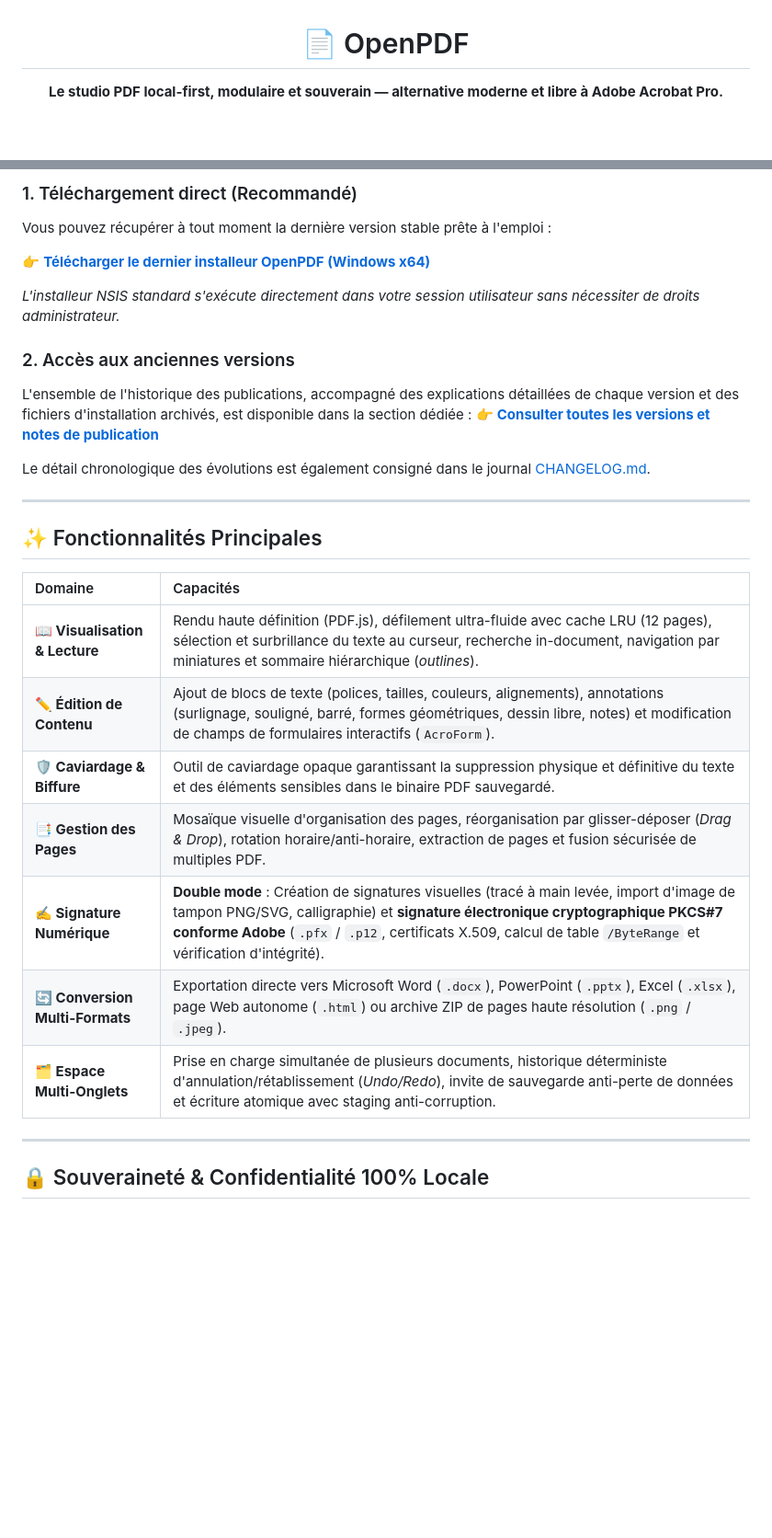
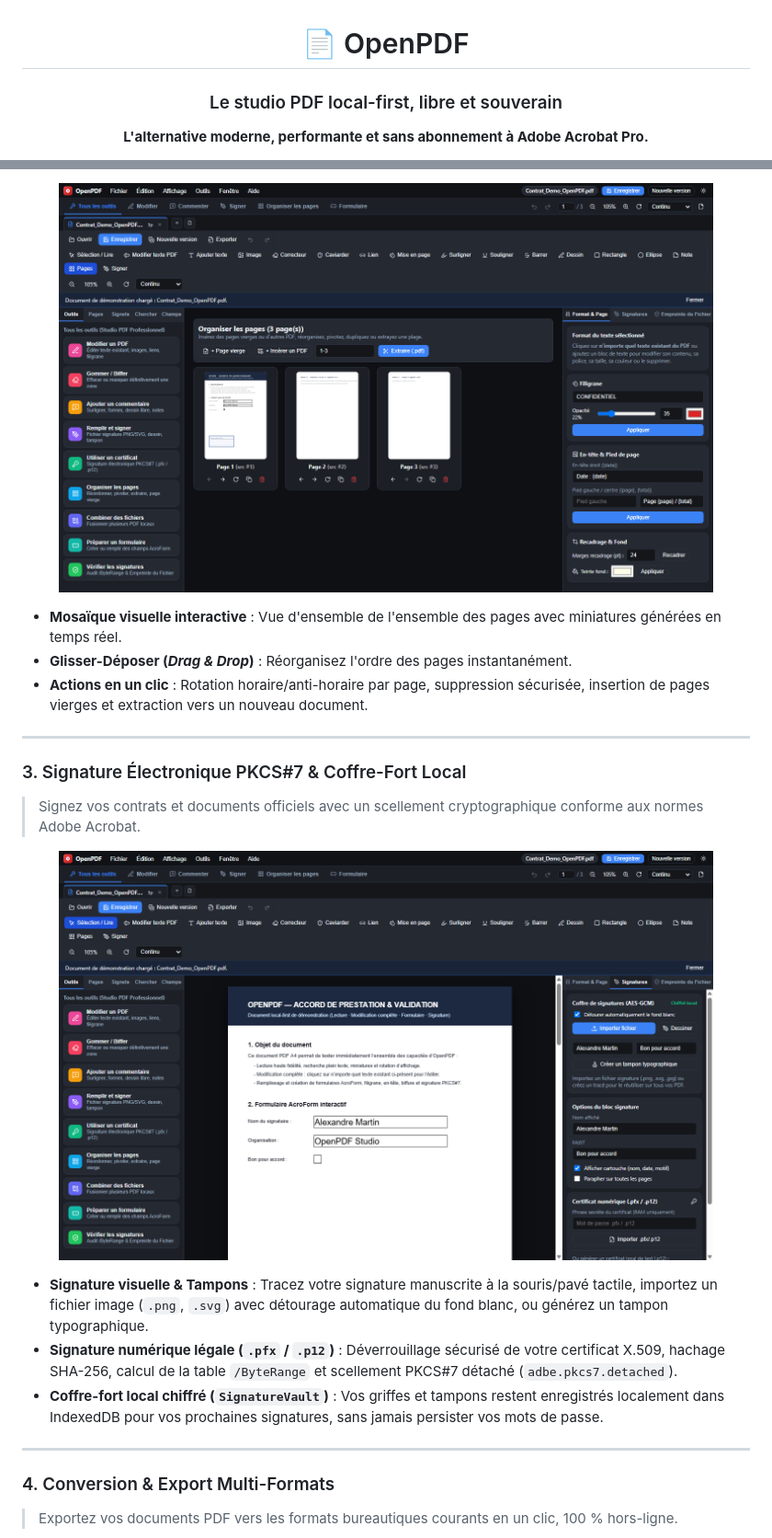
Before and after one commit to SharkLog76/OpenPDF, a Markdown page: README.md, 2 parts joined by grey strips. Shown at 92% size. Rendered like a GitHub page; pictures changed too: docs/assets/screenshots/03-page-organizer.png (added), docs/assets/screenshots/04-signature-vault.png (added); blank space fills up the shorter version.

```diff
--- a/README.md
+++ b/README.md
@@ -2,6 +2,7 @@
 
 # 📄 OpenPDF
 
-**Le studio PDF local-first, modulaire et souverain — alternative moderne et libre à Adobe Acrobat Pro.**
+### Le studio PDF local-first, libre et souverain
+**L'alternative moderne, performante et sans abonnement à Adobe Acrobat Pro.**
 
 [![Dernière Release](https://img.shields.io/github/v/release/SharkLog76/OpenPDF?label=Derni%C3%A8re%20version&color=0078D6&logo=github)](https://github.com/SharkLog76/OpenPDF/releases/latest)
@@ -28,32 +50,27 @@ Tous les calculs, le rendu graphique vectoriel, les modifications de contenu et
 
-### 1. Téléchargement direct (Recommandé)
-Vous pouvez récupérer à tout moment la dernière version stable prête à l'emploi :
+<p align="center">
+  <img src="docs/assets/screenshots/03-page-organizer.png" alt="Organisation visuelle des pages" width="90%" style="border-radius: 6px;" />
+</p>
 
-👉 **[Télécharger le dernier installeur OpenPDF (Windows x64)](https://github.com/SharkLog76/OpenPDF/releases/latest)**
-
-*L'installeur NSIS standard s'exécute directement dans votre session utilisateur sans nécessiter de droits administrateur.*
-
-### 2. Accès aux anciennes versions
-L'ensemble de l'historique des publications, accompagné des explications détaillées de chaque version et des fichiers d'installation archivés, est disponible dans la section dédiée :
-👉 **[Consulter toutes les versions et notes de publication](https://github.com/SharkLog76/OpenPDF/releases)**
-
-Le détail chronologique des évolutions est également consigné dans le journal [CHANGELOG.md](CHANGELOG.md).
+- **Mosaïque visuelle interactive** : Vue d'ensemble de l'ensemble des pages avec miniatures générées en temps réel.
+- **Glisser-Déposer (*Drag & Drop*)** : Réorganisez l'ordre des pages instantanément.
+- **Actions en un clic** : Rotation horaire/anti-horaire par page, suppression sécurisée, insertion de pages vierges et extraction vers un nouveau document.
 
 ---
 
-## ✨ Fonctionnalités Principales
+### 3. Signature Électronique PKCS#7 & Coffre-Fort Local
+> Signez vos contrats et documents officiels avec un scellement cryptographique conforme aux normes Adobe Acrobat.
 
-| Domaine | Capacités |
-| :--- | :--- |
-| **📖 Visualisation & Lecture** | Rendu haute définition (PDF.js), défilement ultra-fluide avec cache LRU (12 pages), sélection et surbrillance du texte au curseur, recherche in-document, navigation par miniatures et sommaire hiérarchique (*outlines*). |
-| **✏️ Édition de Contenu** | Ajout de blocs de texte (polices, tailles, couleurs, alignements), annotations (surlignage, souligné, barré, formes géométriques, dessin libre, notes) et modification de champs de formulaires interactifs (`AcroForm`). |
-| **🛡️ Caviardage & Biffure** | Outil de caviardage opaque garantissant la suppression physique et définitive du texte et des éléments sensibles dans le binaire PDF sauvegardé. |
-| **📑 Gestion des Pages** | Mosaïque visuelle d'organisation des pages, réorganisation par glisser-déposer (*Drag & Drop*), rotation horaire/anti-horaire, extraction de pages et fusion sécurisée de multiples PDF. |
-| **✍️ Signature Numérique** | **Double mode** : Création de signatures visuelles (tracé à main levée, import d'image de tampon PNG/SVG, calligraphie) et **signature électronique cryptographique PKCS#7 conforme Adobe** (`.pfx` / `.p12`, certificats X.509, calcul de table `/ByteRange` et vérification d'intégrité). |
-| **🔄 Conversion Multi-Formats**| Exportation directe vers Microsoft Word (`.docx`), PowerPoint (`.pptx`), Excel (`.xlsx`), page Web autonome (`.html`) ou archive ZIP de pages haute résolution (`.png` / `.jpeg`). |
-| **🗂️ Espace Multi-Onglets** | Prise en charge simultanée de plusieurs documents, historique déterministe d'annulation/rétablissement (*Undo/Redo*), invite de sauvegarde anti-perte de données et écriture atomique avec staging anti-corruption. |
+<p align="center">
+  <img src="docs/assets/screenshots/04-signature-vault.png" alt="Coffre-fort de signatures et signature PKCS#7" width="90%" style="border-radius: 6px;" />
+</p>
+
+- **Signature visuelle & Tampons** : Tracez votre signature manuscrite à la souris/pavé tactile, importez un fichier image (`.png`, `.svg`) avec détourage automatique du fond blanc, ou générez un tampon typographique.
+- **Signature numérique légale (`.pfx` / `.p12`)** : Déverrouillage sécurisé de votre certificat X.509, hachage SHA-256, calcul de la table `/ByteRange` et scellement PKCS#7 détaché (`adbe.pkcs7.detached`).
+- **Coffre-fort local chiffré (`SignatureVault`)** : Vos griffes et tampons restent enregistrés localement dans IndexedDB pour vos prochaines signatures, sans jamais persister vos mots de passe.
 
 ---
 
-## 🔒 Souveraineté & Confidentialité 100% Locale
+### 4. Conversion & Export Multi-Formats
+> Exportez vos documents PDF vers les formats bureautiques courants en un clic, 100 % hors-ligne.
 
```
Also changed, not shown: other parts of README.md (+76 -47 lines), docs/governance/traceability-ledger.md (+29 -0 lines), docs/assets/screenshots/01-welcome-hub.png (added), docs/assets/screenshots/02-editor-document.png (added), docs/assets/screenshots/05-export-formats.png (added), 1 other file.
